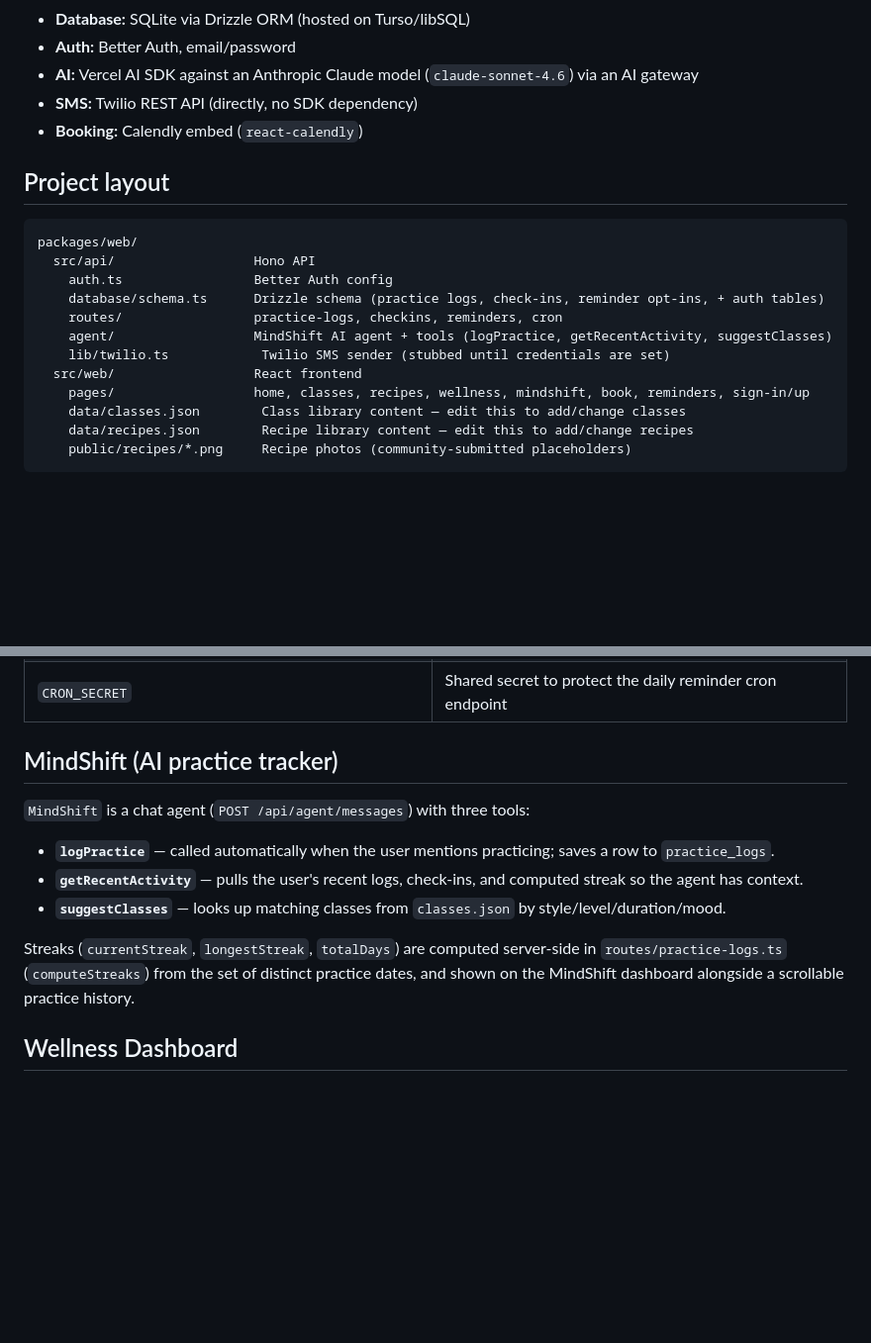
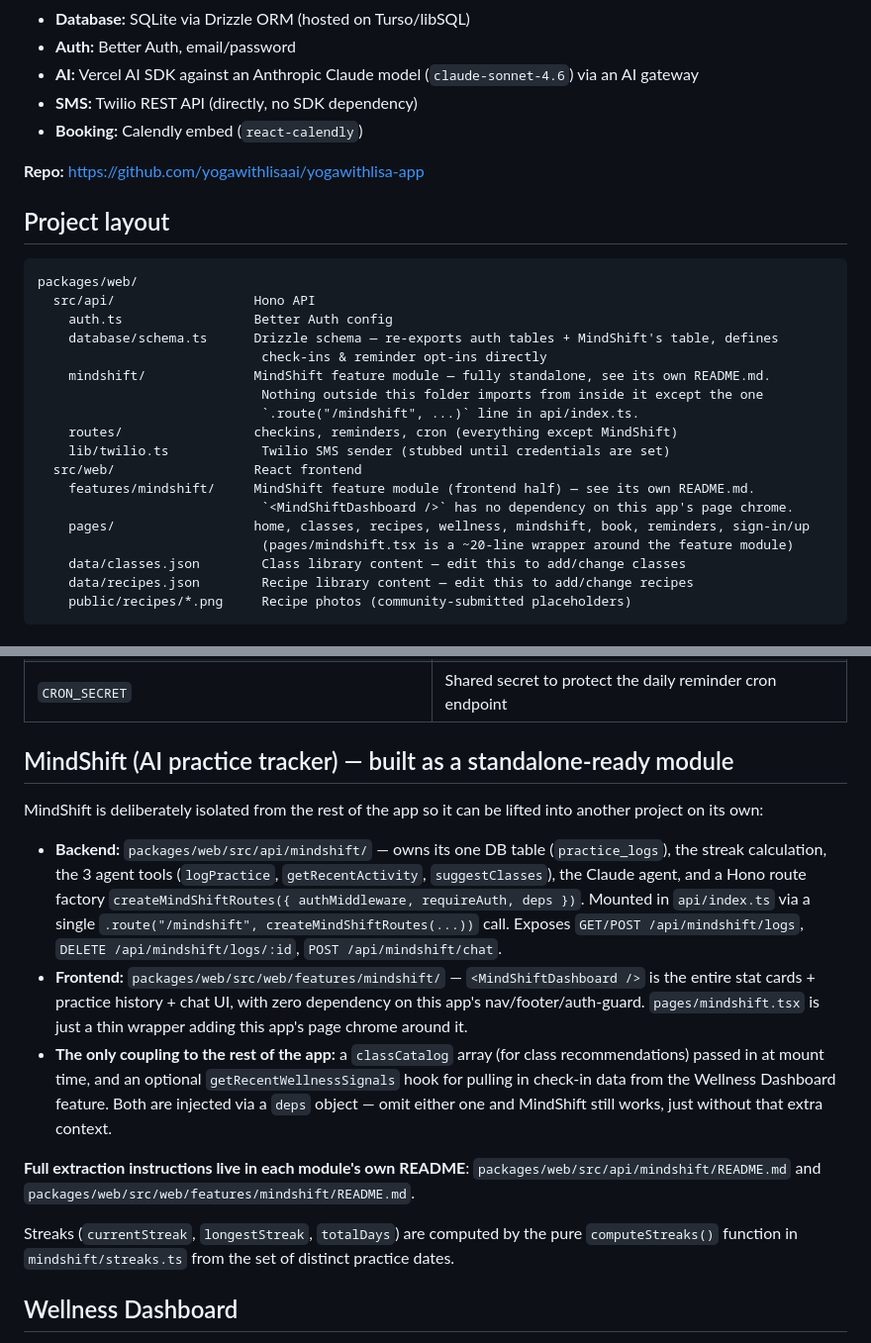
Before and after one commit to yogawithlisaai/yogawithlisa-app, a Markdown page: README.md, 2 parts joined by grey strips. Shown at 99% size. Drawn GitHub-style; blank space fills up the shorter version.

Commit message:
docs: document modular MindShift architecture and repo link

````diff
--- a/README.md
+++ b/README.md
@@ -24,18 +24,26 @@ A full-stack yoga wellness web app: on-demand classes, recipes, an AI practice t
 - **SMS:** Twilio REST API (directly, no SDK dependency)
 - **Booking:** Calendly embed (`react-calendly`)
 
+**Repo:** https://github.com/yogawithlisaai/yogawithlisa-app
+
 ## Project layout
 
 ```
 packages/web/
   src/api/                  Hono API
     auth.ts                 Better Auth config
-    database/schema.ts      Drizzle schema (practice logs, check-ins, reminder opt-ins, + auth tables)
-    routes/                 practice-logs, checkins, reminders, cron
-    agent/                  MindShift AI agent + tools (logPractice, getRecentActivity, suggestClasses)
+    database/schema.ts      Drizzle schema — re-exports auth tables + MindShift's table, defines
+                             check-ins & reminder opt-ins directly
+    mindshift/              MindShift feature module — fully standalone, see its own README.md.
+                             Nothing outside this folder imports from inside it except the one
+                             `.route("/mindshift", ...)` line in api/index.ts.
+    routes/                 checkins, reminders, cron (everything except MindShift)
     lib/twilio.ts            Twilio SMS sender (stubbed until credentials are set)
   src/web/                  React frontend
+    features/mindshift/     MindShift feature module (frontend half) — see its own README.md.
+                             `<MindShiftDashboard />` has no dependency on this app's page chrome.
     pages/                  home, classes, recipes, wellness, mindshift, book, reminders, sign-in/up
+                             (pages/mindshift.tsx is a ~20-line wrapper around the feature module)
     data/classes.json        Class library content — edit this to add/change classes
     data/recipes.json        Recipe library content — edit this to add/change recipes
     public/recipes/*.png     Recipe photos (community-submitted placeholders)
@@ -71,19 +79,29 @@ Copy `.env.example` to `.env` and fill in the values (never commit `.env`).
 | `TWILIO_ACCOUNT_SID` / `TWILIO_AUTH_TOKEN` / `TWILIO_FROM_NUMBER` | SMS reminders — see below |
 | `CRON_SECRET` | Shared secret to protect the daily reminder cron endpoint |
 
-## MindShift (AI practice tracker)
+## MindShift (AI practice tracker) — built as a standalone-ready module
 
-`MindShift` is a chat agent (`POST /api/agent/messages`) with three tools:
+MindShift is deliberately isolated from the rest of the app so it can be lifted into another
+project on its own:
 
-- **`logPractice`** — called automatically when the user mentions practicing; saves a row to
-  `practice_logs`.
-- **`getRecentActivity`** — pulls the user's recent logs, check-ins, and computed streak so the
-  agent has context.
-- **`suggestClasses`** — looks up matching classes from `classes.json` by style/level/duration/mood.
+- **Backend:** `packages/web/src/api/mindshift/` — owns its one DB table (`practice_logs`), the
+  streak calculation, the 3 agent tools (`logPractice`, `getRecentActivity`, `suggestClasses`), the
+  Claude agent, and a Hono route factory `createMindShiftRoutes({ authMiddleware, requireAuth, deps })`.
+  Mounted in `api/index.ts` via a single `.route("/mindshift", createMindShiftRoutes(...))` call.
+  Exposes `GET/POST /api/mindshift/logs`, `DELETE /api/mindshift/logs/:id`, `POST /api/mindshift/chat`.
+- **Frontend:** `packages/web/src/web/features/mindshift/` — `<MindShiftDashboard />` is the entire
+  stat cards + practice history + chat UI, with zero dependency on this app's nav/footer/auth-guard.
+  `pages/mindshift.tsx` is just a thin wrapper adding this app's page chrome around it.
+- **The only coupling to the rest of the app:** a `classCatalog` array (for class recommendations)
+  passed in at mount time, and an optional `getRecentWellnessSignals` hook for pulling in check-in
+  data from the Wellness Dashboard feature. Both are injected via a `deps` object — omit either one
+  and MindShift still works, just without that extra context.
 
-Streaks (`currentStreak`, `longestStreak`, `totalDays`) are computed server-side in
-`routes/practice-logs.ts` (`computeStreaks`) from the set of distinct practice dates, and shown on
-the MindShift dashboard alongside a scrollable practice history.
+**Full extraction instructions live in each module's own README**:
+`packages/web/src/api/mindshift/README.md` and `packages/web/src/web/features/mindshift/README.md`.
+
+Streaks (`currentStreak`, `longestStreak`, `totalDays`) are computed by the pure `computeStreaks()`
+function in `mindshift/streaks.ts` from the set of distinct practice dates.
 
 ## Wellness Dashboard
 
````
